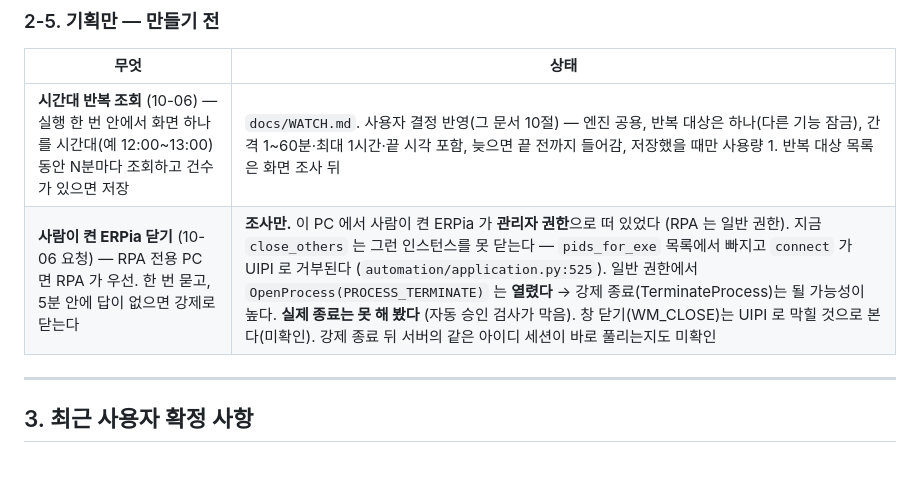
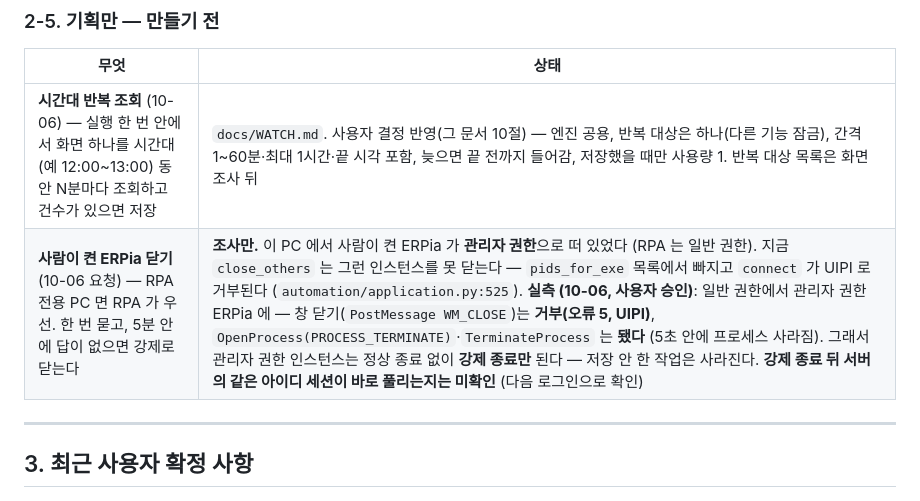
Before and after one commit to erpiaChang/RPA_Base, a Markdown page: docs/HANDOFF.md, the part around the change. Rendered like a GitHub page; blank space fills up the shorter version.

Commit message:
HANDOFF — 관리자 권한 ERPia 종료 실측 (창 닫기 거부, 강제 종료는 됨)
Co-Authored-By: Claude Opus 5.5 <noreply@anthropic.com>

```diff
--- a/docs/HANDOFF.md
+++ b/docs/HANDOFF.md
@@ -109,7 +109,7 @@ RPA 흐름 3종(수집 / ERPia / 통합)이 구현·검증됐고, 배포는 실
 | 무엇 | 상태 |
 | --- | --- |
 | **시간대 반복 조회** (10-06) — 실행 한 번 안에서 화면 하나를 시간대(예 12:00~13:00) 동안 N분마다 조회하고 건수가 있으면 저장 | `docs/WATCH.md`. 사용자 결정 반영(그 문서 10절) — 엔진 공용, 반복 대상은 하나(다른 기능 잠금), 간격 1~60분·최대 1시간·끝 시각 포함, 늦으면 끝 전까지 들어감, 저장했을 때만 사용량 1. 반복 대상 목록은 화면 조사 뒤 |
-| **사람이 켠 ERPia 닫기** (10-06 요청) — RPA 전용 PC 면 RPA 가 우선. 한 번 묻고, 5분 안에 답이 없으면 강제로 닫는다 | **조사만.** 이 PC 에서 사람이 켠 ERPia 가 **관리자 권한**으로 떠 있었다 (RPA 는 일반 권한). 지금 `close_others` 는 그런 인스턴스를 못 닫는다 — `pids_for_exe` 목록에서 빠지고 `connect` 가 UIPI 로 거부된다 (`automation/application.py:525`). 일반 권한에서 `OpenProcess(PROCESS_TERMINATE)` 는 **열렸다** → 강제 종료(TerminateProcess)는 될 가능성이 높다. **실제 종료는 못 해 봤다** (자동 승인 검사가 막음). 창 닫기(WM_CLOSE)는 UIPI 로 막힐 것으로 본다(미확인). 강제 종료 뒤 서버의 같은 아이디 세션이 바로 풀리는지도 미확인 |
+| **사람이 켠 ERPia 닫기** (10-06 요청) — RPA 전용 PC 면 RPA 가 우선. 한 번 묻고, 5분 안에 답이 없으면 강제로 닫는다 | **조사만.** 이 PC 에서 사람이 켠 ERPia 가 **관리자 권한**으로 떠 있었다 (RPA 는 일반 권한). 지금 `close_others` 는 그런 인스턴스를 못 닫는다 — `pids_for_exe` 목록에서 빠지고 `connect` 가 UIPI 로 거부된다 (`automation/application.py:525`). **실측 (10-06, 사용자 승인)**: 일반 권한에서 관리자 권한 ERPia 에 — 창 닫기(`PostMessage WM_CLOSE`)는 **거부(오류 5, UIPI)**, `OpenProcess(PROCESS_TERMINATE)`·`TerminateProcess` 는 **됐다** (5초 안에 프로세스 사라짐). 그래서 관리자 권한 인스턴스는 정상 종료 없이 **강제 종료만** 된다 — 저장 안 한 작업은 사라진다. **강제 종료 뒤 서버의 같은 아이디 세션이 바로 풀리는지는 미확인** (다음 로그인으로 확인) |
 
 ---
 
```
